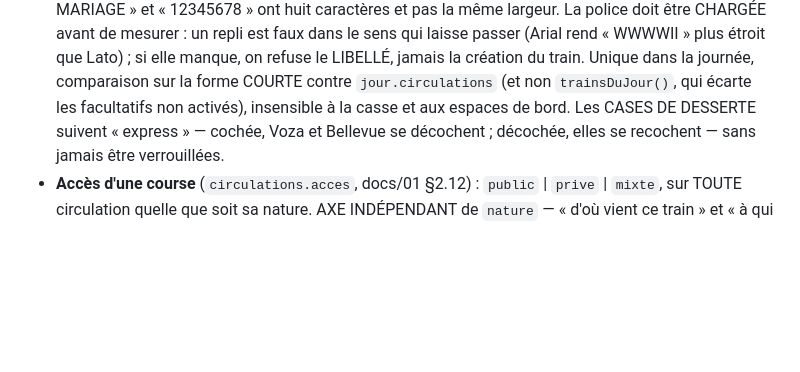
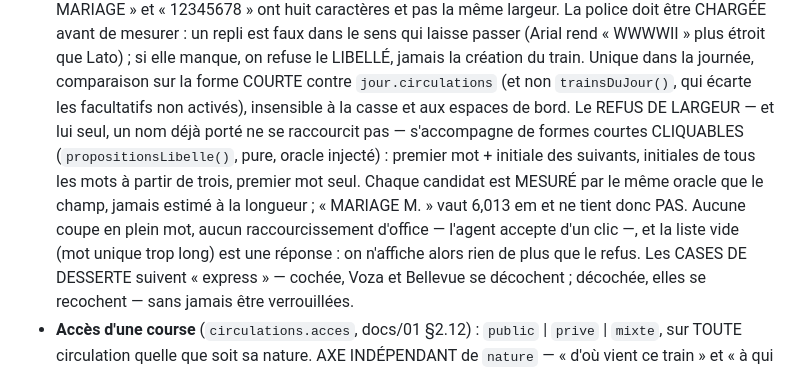
Before and after one commit to RDTMB/tmb-affichage-gares, a Markdown page: .claude/regles-courses-libres.md, the part around the change. GitHub-like rendering; blank space fills up the shorter version.

Commit message:
Les regles des courses libres disent que le refus propose
Le fichier d'aiguillage decrit le libelle libre et sa borne de largeur ; il
ignorait encore que le refus porte desormais des formes courtes mesurees, et
qu'aucune n'est appliquee d'office.

Co-Authored-By: Claude Opus 5 <noreply@anthropic.com>

```diff
--- a/.claude/regles-courses-libres.md
+++ b/.claude/regles-courses-libres.md
@@ -39,6 +39,15 @@ départ réel), `.claude/regles-affichage.md` (pastilles à l'écran).
   du train. Unique dans la journée, comparaison sur la forme COURTE contre
   `jour.circulations` (et non `trainsDuJour()`, qui écarte les facultatifs non
   activés), insensible à la casse et aux espaces de bord.
+  Le REFUS DE LARGEUR — et lui seul, un nom déjà porté ne se raccourcit pas —
+  s'accompagne de formes courtes CLIQUABLES (`propositionsLibelle()`, pure,
+  oracle injecté) : premier mot + initiale des suivants, initiales de tous les
+  mots à partir de trois, premier mot seul. Chaque candidat est MESURÉ par le
+  même oracle que le champ, jamais estimé à la longueur ; « MARIAGE M. » vaut
+  6,013 em et ne tient donc PAS. Aucune coupe en plein mot, aucun
+  raccourcissement d'office — l'agent accepte d'un clic —, et la liste vide
+  (mot unique trop long) est une réponse : on n'affiche alors rien de plus que
+  le refus.
   Les CASES DE DESSERTE suivent « express » — cochée, Voza et Bellevue se
   décochent ; décochée, elles se recochent — sans jamais être verrouillées.
 - **Accès d'une course** (`circulations.acces`, docs/01 §2.12) : `public` |
```
